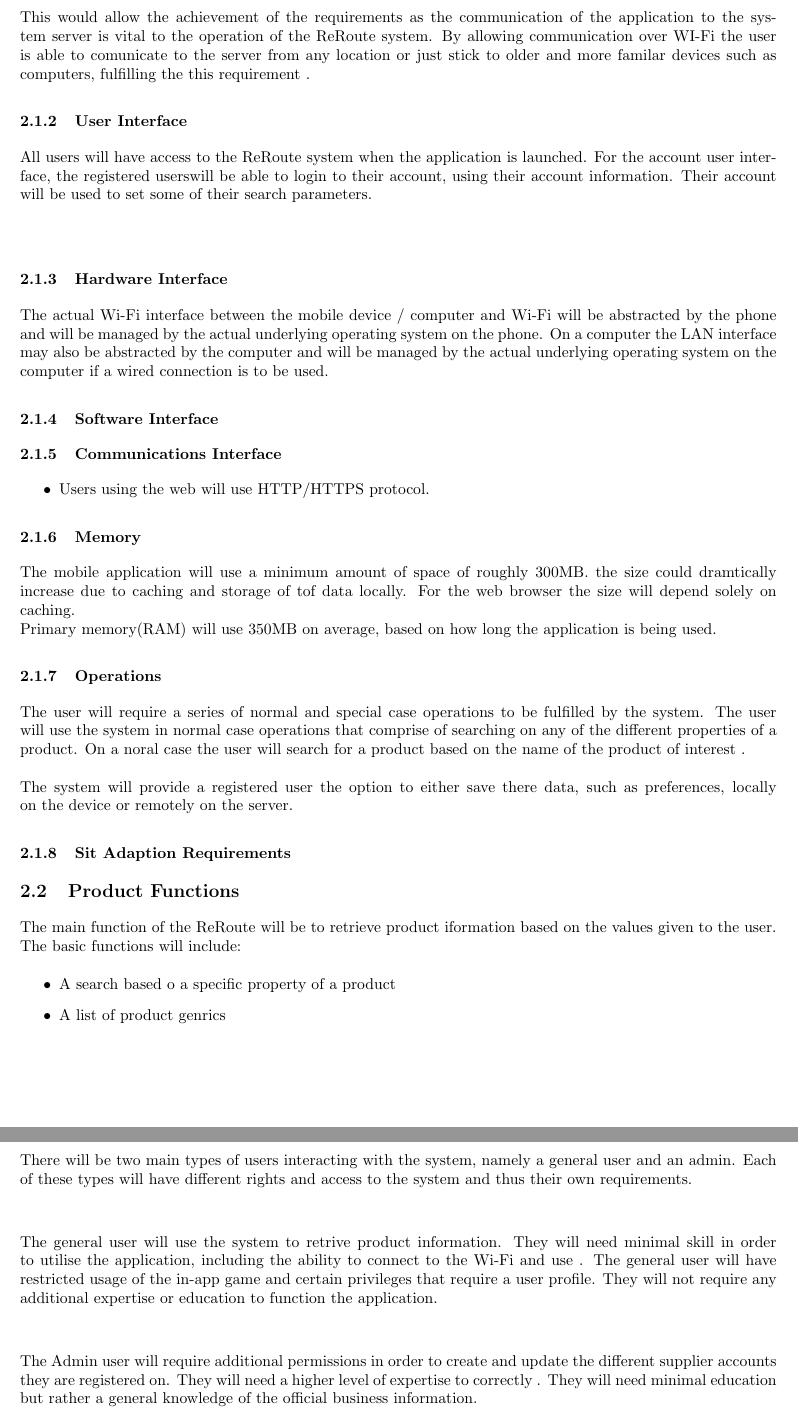
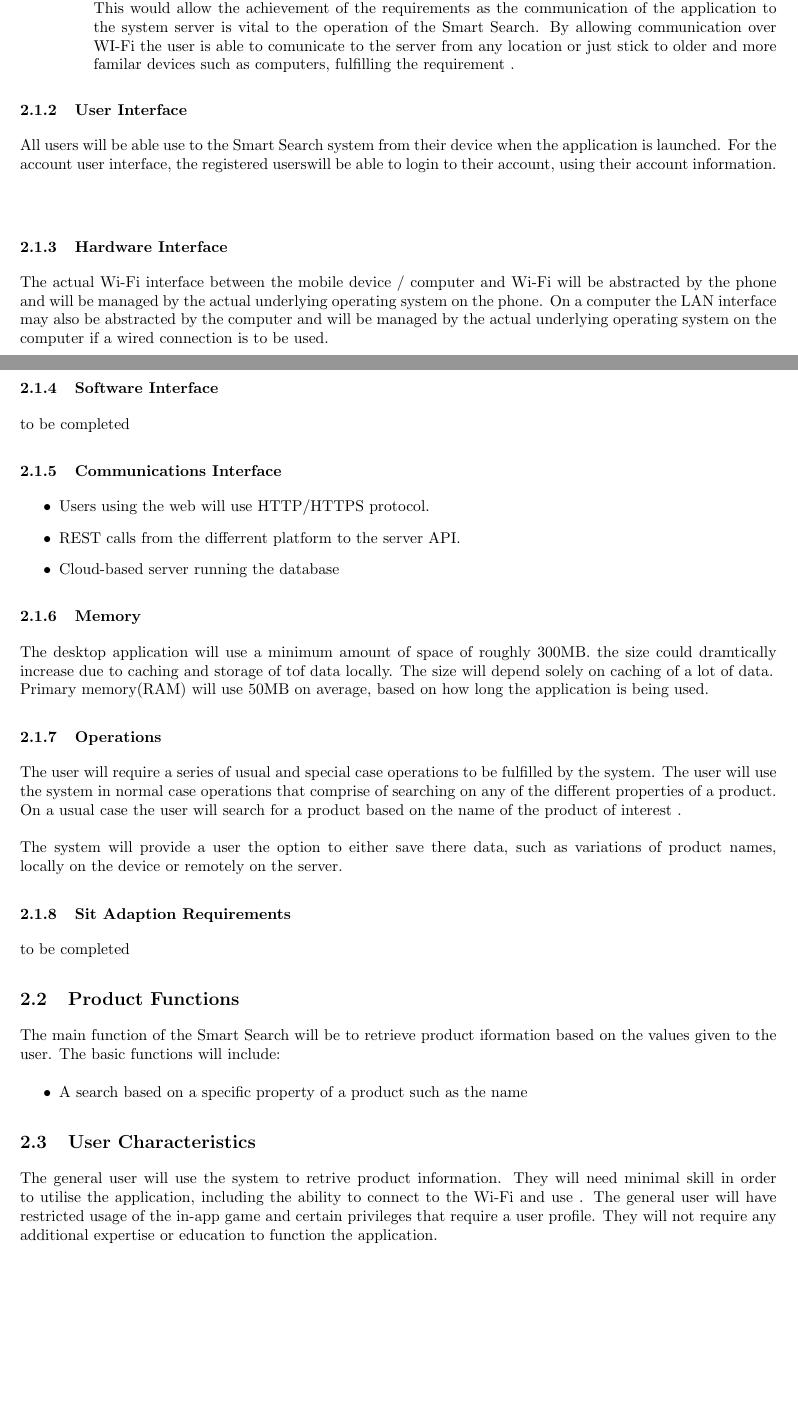
Before and after one commit to josephbondjobo/CodeX, a LaTeX document (System Requirements and Design/System Requirements and Design.tex): two parts of pages 5 and 6 of 10, joined at a grey line, cut so that both start at the same text, the shorter picture padded with empty space. Compiled offline with pdfLaTeX.

Commit message:
formatting changes and grammatical error fix

```diff
--- a/System Requirements and Design/System Requirements and Design.tex
+++ b/System Requirements and Design/System Requirements and Design.tex
@@ -131 +102,0 @@ How functionality achieves requirements :
-This would allow the achievement of the requirements as the communication of the application to the system server is vital to the operation of the ReRoute system. By allowing communication over WI-Fi the user is able to comunicate to the server from any location  or just stick to older and more familar devices such as computers, fulfilling the this requirement .}
@@ -132,33 +123,43 @@ This would allow the achievement of the requirements as the communication of the
+					\item How functionality achieves requirements :\\
+This would allow the achievement of the requirements as the communication of the application to the system server is vital to the operation of the Smart Search. By allowing communication over WI-Fi the user is able to comunicate to the server from any location  or just stick to older and more familar devices such as computers, fulfilling the requirement .
+					\end{itemize}
+			\end{enumerate}
+}
 
 
             \subsubsection{User Interface}
-	    {All users will have access to the ReRoute system when the application is launched.
+	    {All users will be able use to the Smart Search system from their device when the application is launched.
 For the account user interface, the registered userswill be able to login to their account, using their account information.
-Their account will be used to set some of their search parameters.\\\\
+\\\\
 }
 
 \subsubsection{Hardware Interface}
 		{
 The actual Wi-Fi interface between the mobile device / computer and Wi-Fi will be abstracted by the phone and will be managed by the actual underlying operating system on the phone. On a computer the LAN interface may also be abstracted by the computer and will be managed by the actual underlying operating system on the computer if a wired connection is to be used.}
             \subsubsection{Software Interface}
-            \subsubsection{Communications Interface}
+            to be completed
+
+	    \subsubsection{Communications Interface}
 	 \begin{itemize}
 	    \item Users using the web will use HTTP/HTTPS protocol.
+	    \item REST calls from the differrent platform to the server API.
+	    \item Cloud-based server running the database
 	    \end{itemize}
             \subsubsection{Memory}
-	    {The mobile application will use a minimum amount of space of roughly 300MB.  the size could dramtically increase due to caching and storage of tof data locally. For the web browser the size will depend solely on caching. \\
-Primary memory(RAM) will use 350MB on average, based on how long the application is being used.}
+	    {The desktop application will use a minimum amount of space of roughly 300MB.  the size could dramtically increase due to caching and storage of tof data locally. The size will depend solely on caching of a lot of data. \\
+Primary memory(RAM) will use 50MB on average, based on how long the application is being used.}
             \subsubsection{Operations}
-            	{The user will require a series of normal and special case operations to be fulfilled by the system. The user will use the system in normal case operations that comprise of searching on any of the different properties of a product. On a noral case the user will search for a product based on the name of the product of interest .\\\\
-            	The system will provide a registered user the option to either save there data, such as preferences, locally on the device or remotely on the server.}
+
+            	{The user will require a series of usual and special case operations to be fulfilled by the system. The user will use the system in normal case operations that comprise of searching on any of the different properties of a product. On a usual case the user will search for a product based on the name of the product of interest .\\\\
+            	The system will provide a user the option to either save there data, such as variations of product names, locally on the device or remotely on the server.}
            \subsubsection{Sit Adaption Requirements}
-
-		\subsection{Product Functions} {The main function of the ReRoute will be to retrieve product iformation based on the values given to the user. The basic functions will include:  }
+        to be completed
+		\subsection{Product Functions} {The main function of the Smart Search will be to retrieve product iformation based on the values given to the user. The basic functions will include:  }
 	\begin{itemize}
-  		\item A search based o a specific property of a product
-		\item A list of product genrics
+  		\item A search based on a specific property of a product such as the name
 	\end{itemize}
     	\subsection{User Characteristics}
 		{
 
-There will be two main types of users interacting with the system, namely a general user and an admin. Each of these types will have different rights and access to the system and thus their own requirements.\\\\}
+{The general user will use the system to retrive product information. They will need minimal skill in order to utilise the application, including the ability to connect to the Wi-Fi and use . The general user will have restricted usage of the in-app game and certain privileges that require a user profile. They will not require any additional expertise or education to function the application.\\}
+    	\subsection{Constraints}
@@ -165,10 +169,5 @@ There will be two main types of users interacting with the system, namely a gene
 
-{The general user will use the system to retrive product information. They will need minimal skill in order to utilise the application, including the ability to connect to the Wi-Fi and use . The general user will have restricted usage of the in-app game and certain privileges that require a user profile. They will not require any additional expertise or education to function the application.\\\\}
-
-{The Admin user will require additional permissions in order to create and update the different supplier accounts they are registered on. They will need a higher level of expertise to correctly . They will need minimal education but rather a general knowledge of the official business information.\\\\}
-    	\subsection{Constraints}
-    	\subsection{Assumptions and Dependencies}
-
+	\newpage
 
 	\section{Specific Requirements}
 This section gives a detailed description of the system requirements. It describes all the functional as well as the quality requirements of the system.
```
Also changed, not shown: System Requirements and Design/System Requirements and Design.pdf, Team Tex Template/Template.pdf (added), System Requirements and Design/System Requirements and Design.tex (65 more changed lines), 3 other files.
